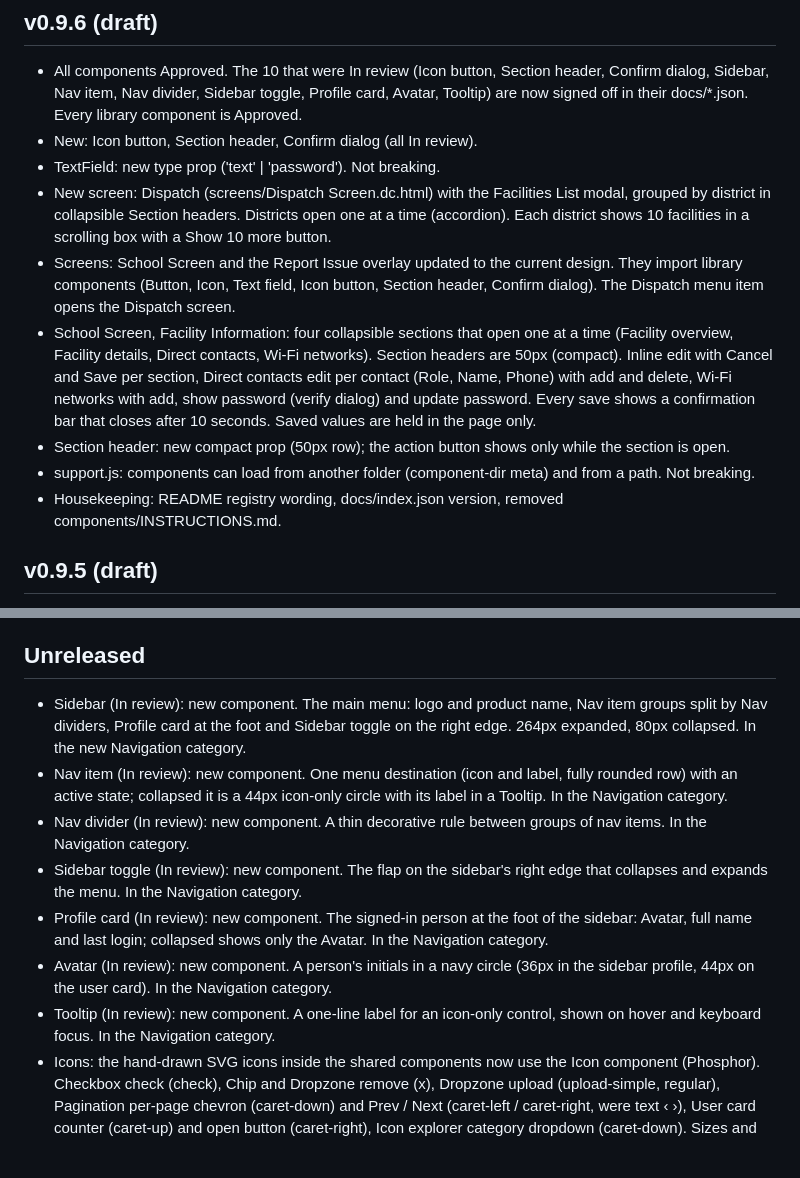
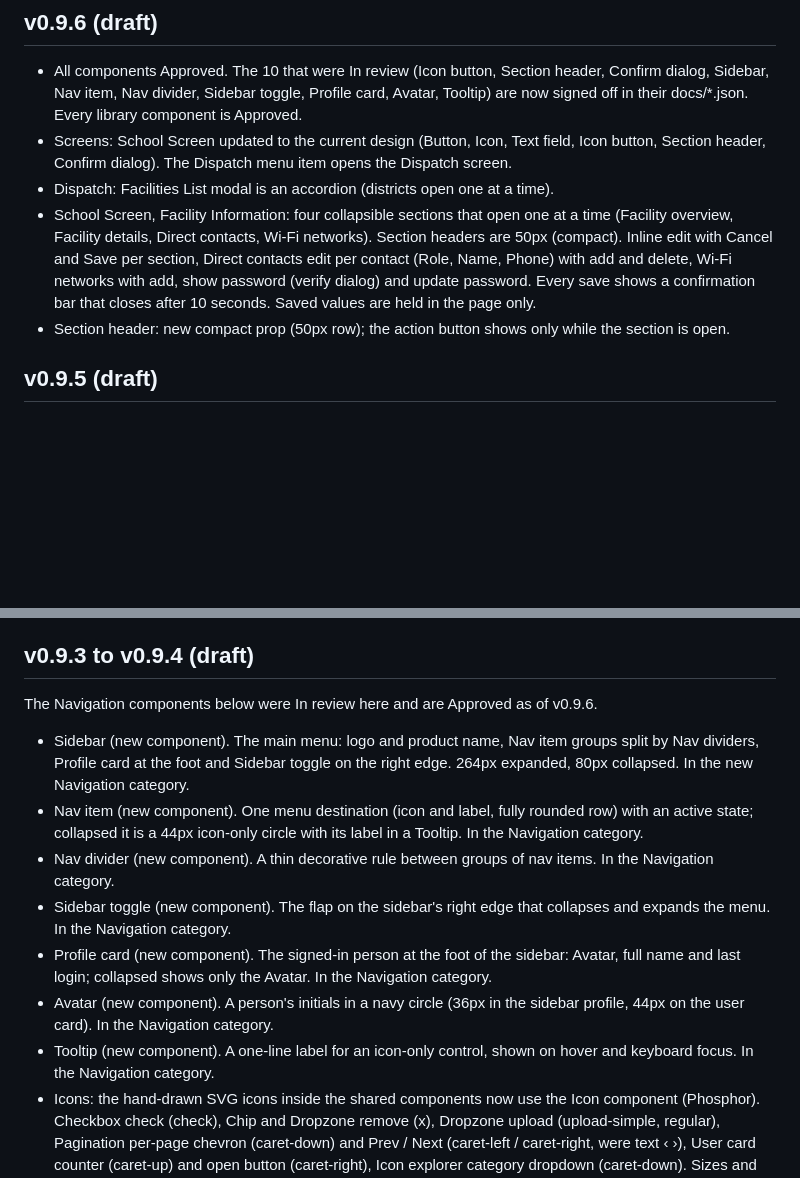
Before and after one commit to dhanushravi98/lockout-design, a Markdown page: CHANGELOG.md, 2 parts joined by grey strips. Rendered like a GitHub page; blank space fills up the shorter version.

Commit message:
Changelog: tidy v0.9.6, label the old Unreleased block

```diff
--- a/CHANGELOG.md
+++ b/CHANGELOG.md
@@ -2,14 +2,10 @@
 
 ## v0.9.6 (draft)
 - All components Approved. The 10 that were In review (Icon button, Section header, Confirm dialog, Sidebar, Nav item, Nav divider, Sidebar toggle, Profile card, Avatar, Tooltip) are now signed off in their docs/*.json. Every library component is Approved.
-- New: Icon button, Section header, Confirm dialog (all In review).
-- TextField: new type prop ('text' | 'password'). Not breaking.
-- New screen: Dispatch (screens/Dispatch Screen.dc.html) with the Facilities List modal, grouped by district in collapsible Section headers. Districts open one at a time (accordion). Each district shows 10 facilities in a scrolling box with a Show 10 more button.
-- Screens: School Screen and the Report Issue overlay updated to the current design. They import library components (Button, Icon, Text field, Icon button, Section header, Confirm dialog). The Dispatch menu item opens the Dispatch screen.
+- Screens: School Screen updated to the current design (Button, Icon, Text field, Icon button, Section header, Confirm dialog). The Dispatch menu item opens the Dispatch screen.
+- Dispatch: Facilities List modal is an accordion (districts open one at a time).
 - School Screen, Facility Information: four collapsible sections that open one at a time (Facility overview, Facility details, Direct contacts, Wi-Fi networks). Section headers are 50px (compact). Inline edit with Cancel and Save per section, Direct contacts edit per contact (Role, Name, Phone) with add and delete, Wi-Fi networks with add, show password (verify dialog) and update password. Every save shows a confirmation bar that closes after 10 seconds. Saved values are held in the page only.
 - Section header: new compact prop (50px row); the action button shows only while the section is open.
-- support.js: components can load from another folder (component-dir meta) and from a path. Not breaking.
-- Housekeeping: README registry wording, docs/index.json version, removed components/INSTRUCTIONS.md.
 
 ## v0.9.5 (draft)
 - New: Icon button, Section header, Confirm dialog (all In review).
@@ -21,14 +17,15 @@
 - Text field docs: playground gains Type (text / password) and Value controls, so the password option can be seen in the preview.
 - Housekeeping: README registry wording, docs/index.json version, removed components/INSTRUCTIONS.md.
 
-## Unreleased
-- Sidebar (In review): new component. The main menu: logo and product name, Nav item groups split by Nav dividers, Profile card at the foot and Sidebar toggle on the right edge. 264px expanded, 80px collapsed. In the new Navigation category.
-- Nav item (In review): new component. One menu destination (icon and label, fully rounded row) with an active state; collapsed it is a 44px icon-only circle with its label in a Tooltip. In the Navigation category.
-- Nav divider (In review): new component. A thin decorative rule between groups of nav items. In the Navigation category.
-- Sidebar toggle (In review): new component. The flap on the sidebar's right edge that collapses and expands the menu. In the Navigation category.
-- Profile card (In review): new component. The signed-in person at the foot of the sidebar: Avatar, full name and last login; collapsed shows only the Avatar. In the Navigation category.
-- Avatar (In review): new component. A person's initials in a navy circle (36px in the sidebar profile, 44px on the user card). In the Navigation category.
-- Tooltip (In review): new component. A one-line label for an icon-only control, shown on hover and keyboard focus. In the Navigation category.
+## v0.9.3 to v0.9.4 (draft)
+The Navigation components below were In review here and are Approved as of v0.9.6.
+- Sidebar (new component). The main menu: logo and product name, Nav item groups split by Nav dividers, Profile card at the foot and Sidebar toggle on the right edge. 264px expanded, 80px collapsed. In the new Navigation category.
+- Nav item (new component). One menu destination (icon and label, fully rounded row) with an active state; collapsed it is a 44px icon-only circle with its label in a Tooltip. In the Navigation category.
+- Nav divider (new component). A thin decorative rule between groups of nav items. In the Navigation category.
+- Sidebar toggle (new component). The flap on the sidebar's right edge that collapses and expands the menu. In the Navigation category.
+- Profile card (new component). The signed-in person at the foot of the sidebar: Avatar, full name and last login; collapsed shows only the Avatar. In the Navigation category.
+- Avatar (new component). A person's initials in a navy circle (36px in the sidebar profile, 44px on the user card). In the Navigation category.
+- Tooltip (new component). A one-line label for an icon-only control, shown on hover and keyboard focus. In the Navigation category.
 - Icons: the hand-drawn SVG icons inside the shared components now use the Icon component (Phosphor). Checkbox check (check), Chip and Dropzone remove (x), Dropzone upload (upload-simple, regular), Pagination per-page chevron (caret-down) and Prev / Next (caret-left / caret-right, were text ‹ ›), User card counter (caret-up) and open button (caret-right), Icon explorer category dropdown (caret-down). Sizes and colors unchanged; small controls use bold to match the old 2.4 to 3px strokes. Pagination Prev / Next gain a 4px gap between icon and text. Props unchanged. Screens not changed.
 - Playgrounds: new icon picker control (search and pick from the Phosphor icon library only). Used by Button, Chip, Pill and Icon.
 - Icon picker: icons in the field and the grid are shown in Phosphor fill.
```
